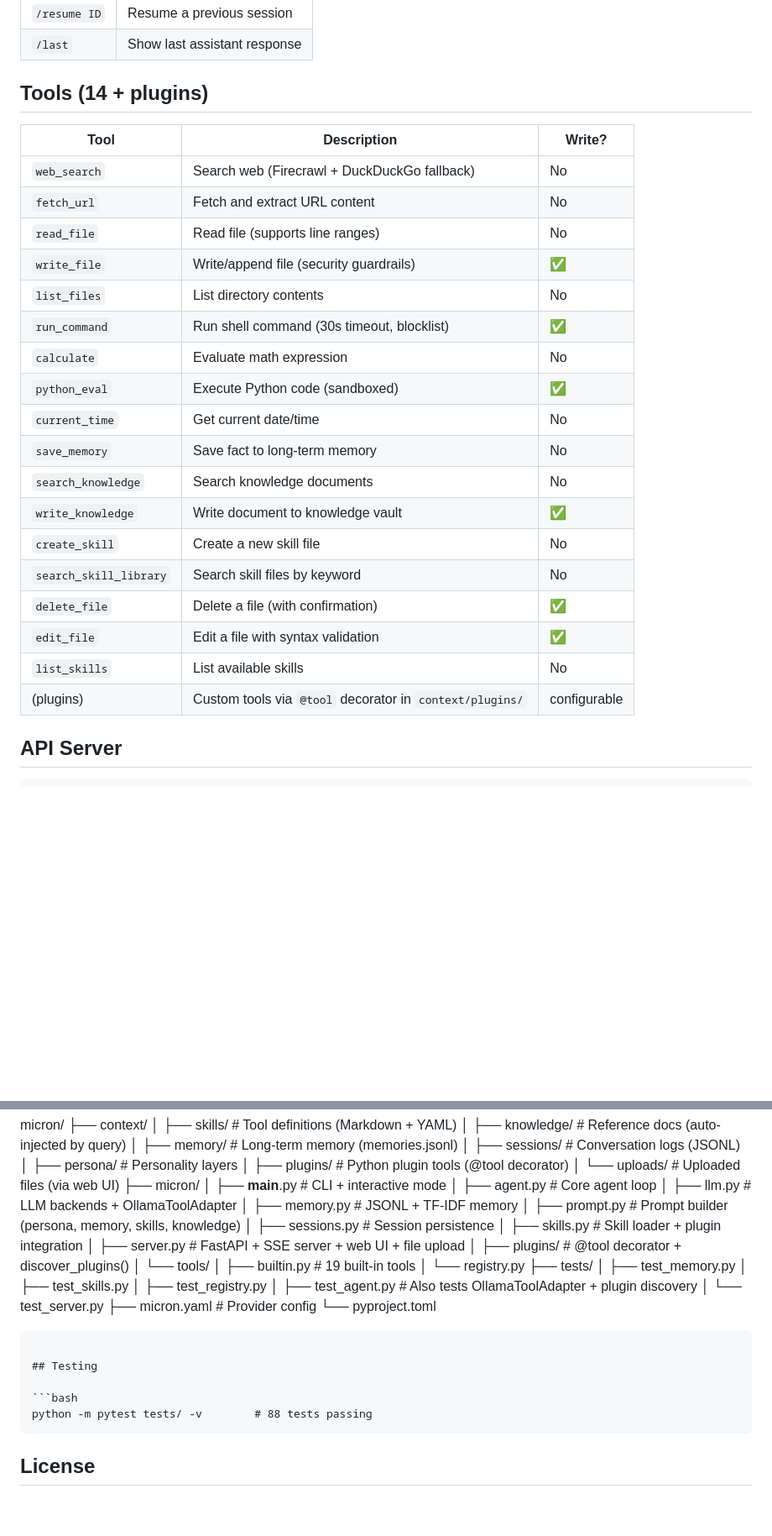
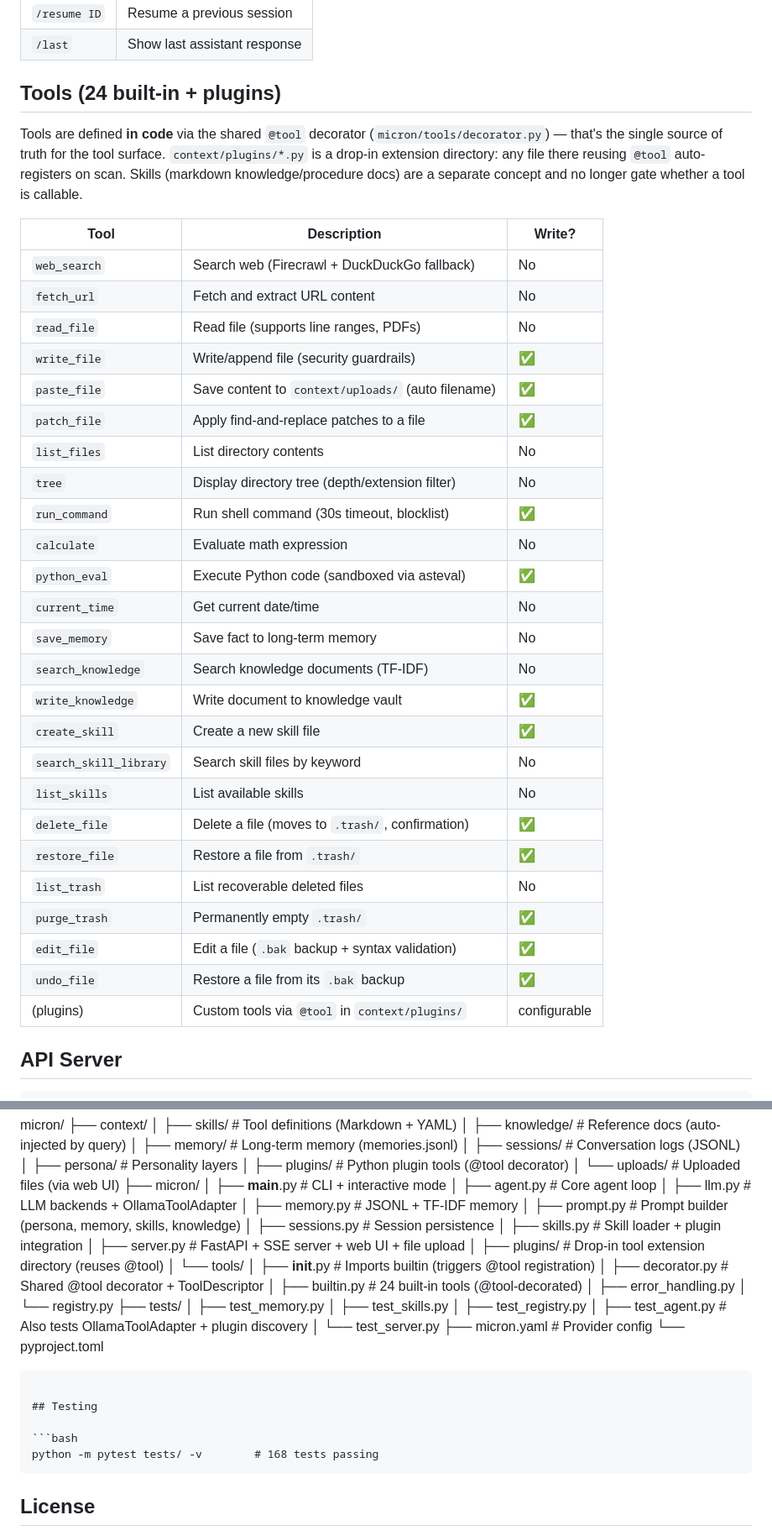
Before and after one commit to msbuk1/micron-agent, a Markdown page: README.md, 2 parts joined by grey strips. Shown at 84% size. GitHub-like rendering; blank space fills up the shorter version.

Commit message:
docs(slice24): audit README + plans — 24 tools, 168 tests, marks slices 19-23 done, fix repo tree

````diff
--- a/README.md
+++ b/README.md
@@ -107,28 +107,37 @@ python -m micron --server --port 8000
 | `/resume ID` | Resume a previous session |
 | `/last` | Show last assistant response |
 
-## Tools (14 + plugins)
+## Tools (24 built-in + plugins)
+
+Tools are defined **in code** via the shared `@tool` decorator (`micron/tools/decorator.py`) — that's the single source of truth for the tool surface. `context/plugins/*.py` is a drop-in extension directory: any file there reusing `@tool` auto-registers on scan. Skills (markdown knowledge/procedure docs) are a separate concept and no longer gate whether a tool is callable.
 
 | Tool | Description | Write? |
 |------|-------------|--------|
 | `web_search` | Search web (Firecrawl + DuckDuckGo fallback) | No |
 | `fetch_url` | Fetch and extract URL content | No |
-| `read_file` | Read file (supports line ranges) | No |
+| `read_file` | Read file (supports line ranges, PDFs) | No |
 | `write_file` | Write/append file (security guardrails) | ✅ |
+| `paste_file` | Save content to `context/uploads/` (auto filename) | ✅ |
+| `patch_file` | Apply find-and-replace patches to a file | ✅ |
 | `list_files` | List directory contents | No |
+| `tree` | Display directory tree (depth/extension filter) | No |
 | `run_command` | Run shell command (30s timeout, blocklist) | ✅ |
 | `calculate` | Evaluate math expression | No |
-| `python_eval` | Execute Python code (sandboxed) | ✅ |
+| `python_eval` | Execute Python code (sandboxed via asteval) | ✅ |
 | `current_time` | Get current date/time | No |
 | `save_memory` | Save fact to long-term memory | No |
-| `search_knowledge` | Search knowledge documents | No |
+| `search_knowledge` | Search knowledge documents (TF-IDF) | No |
 | `write_knowledge` | Write document to knowledge vault | ✅ |
-| `create_skill` | Create a new skill file | No |
+| `create_skill` | Create a new skill file | ✅ |
 | `search_skill_library` | Search skill files by keyword | No |
-| `delete_file` | Delete a file (with confirmation) | ✅ |
-| `edit_file` | Edit a file with syntax validation | ✅ |
 | `list_skills` | List available skills | No |
-| (plugins) | Custom tools via `@tool` decorator in `context/plugins/` | configurable |
+| `delete_file` | Delete a file (moves to `.trash/`, confirmation) | ✅ |
+| `restore_file` | Restore a file from `.trash/` | ✅ |
+| `list_trash` | List recoverable deleted files | No |
+| `purge_trash` | Permanently empty `.trash/` | ✅ |
+| `edit_file` | Edit a file (`.bak` backup + syntax validation) | ✅ |
+| `undo_file` | Restore a file from its `.bak` backup | ✅ |
+| (plugins) | Custom tools via `@tool` in `context/plugins/` | configurable |
 
 ## API Server
 
@@ -177,9 +186,12 @@ micron/
 │   ├── sessions.py    # Session persistence
 │   ├── skills.py      # Skill loader + plugin integration
 │   ├── server.py      # FastAPI + SSE server + web UI + file upload
-│   ├── plugins/       # @tool decorator + discover_plugins()
+│   ├── plugins/       # Drop-in tool extension directory (reuses @tool)
 │   └── tools/
-│       ├── builtin.py # 19 built-in tools
+│       ├── __init__.py  # Imports builtin (triggers @tool registration)
+│       ├── decorator.py # Shared @tool decorator + ToolDescriptor
+│       ├── builtin.py  # 24 built-in tools (@tool-decorated)
+│       ├── error_handling.py
 │       └── registry.py
 ├── tests/
 │   ├── test_memory.py
@@ -194,7 +206,7 @@ micron/
 ## Testing
 
 ```bash
-python -m pytest tests/ -v        # 88 tests passing
+python -m pytest tests/ -v        # 168 tests passing
 ```
 
 ## License
````
Also changed, not shown: other parts of README.md (+1 -1 lines), PLAN.md (+16 -16 lines), SLICE_PLAN.md (+11 -11 lines).
